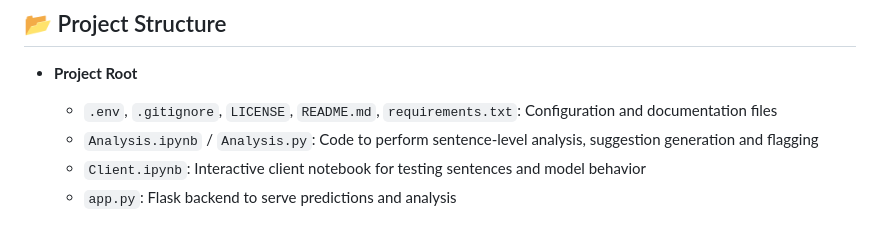
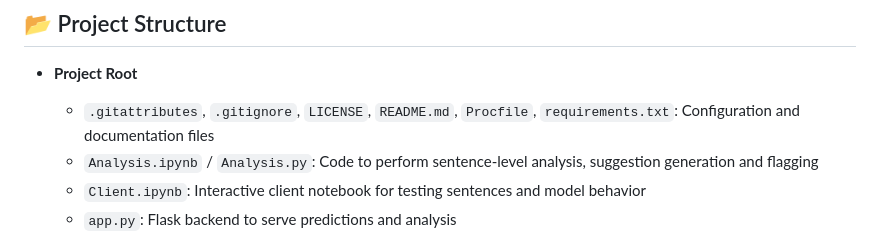
Before and after one commit to DeepraMazumder/Cyberbullying-Detection-and-Analysis-in-Social-Media, a Markdown page: README.md, the part around the change. Rendered like a GitHub page.

```diff
--- a/README.md
+++ b/README.md
@@ -60,7 +60,7 @@ Given a user-inputted sentence, the platform:
 
 * **Project Root**
 
-  * `.env`, `.gitignore`, `LICENSE`, `README.md`, `requirements.txt`: Configuration and documentation files
+  * `.gitattributes`, `.gitignore`, `LICENSE`, `README.md`, `Procfile`, `requirements.txt`: Configuration and documentation files
   * `Analysis.ipynb` / `Analysis.py`: Code to perform sentence-level analysis, suggestion generation and flagging
   * `Client.ipynb`: Interactive client notebook for testing sentences and model behavior
   * `app.py`: Flask backend to serve predictions and analysis
```
